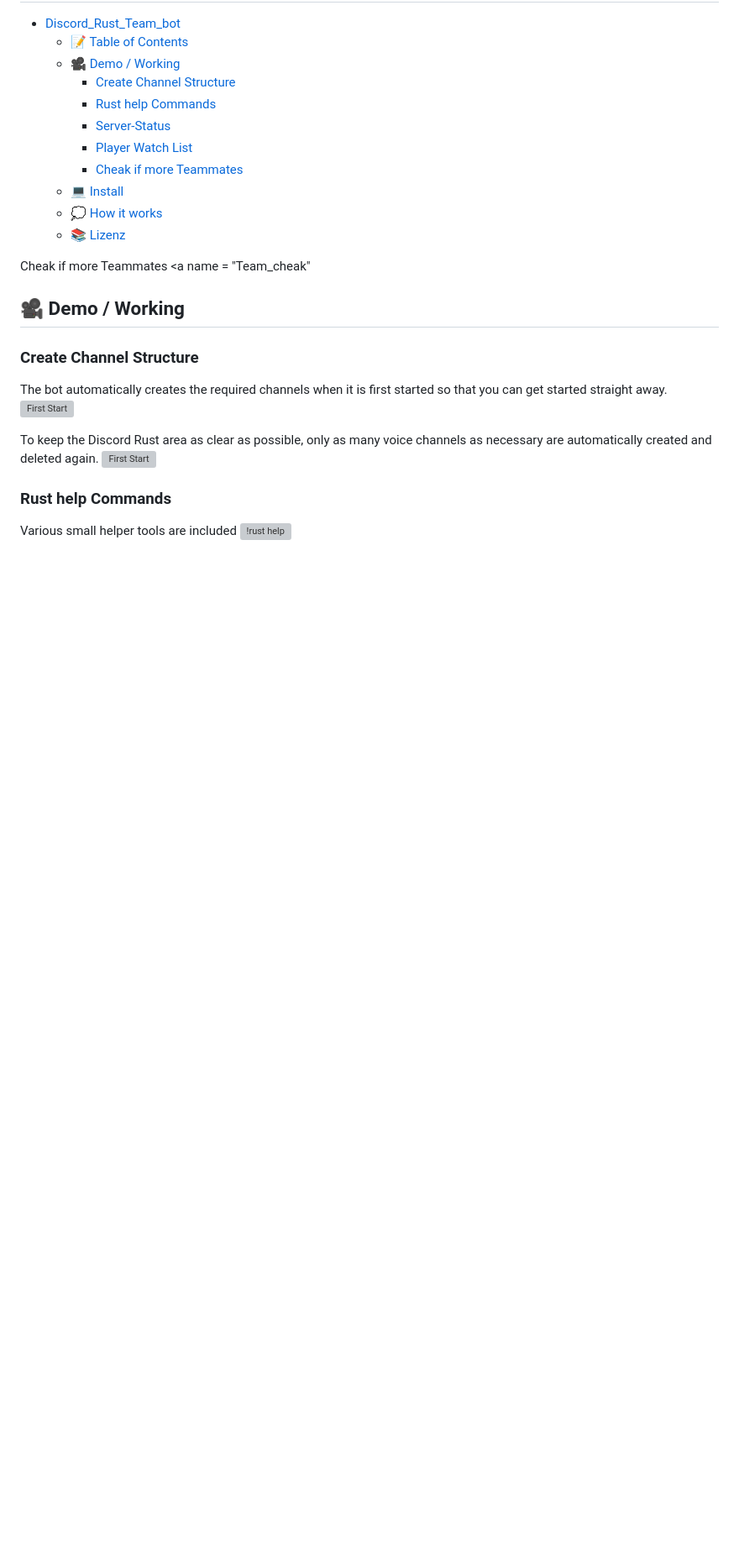
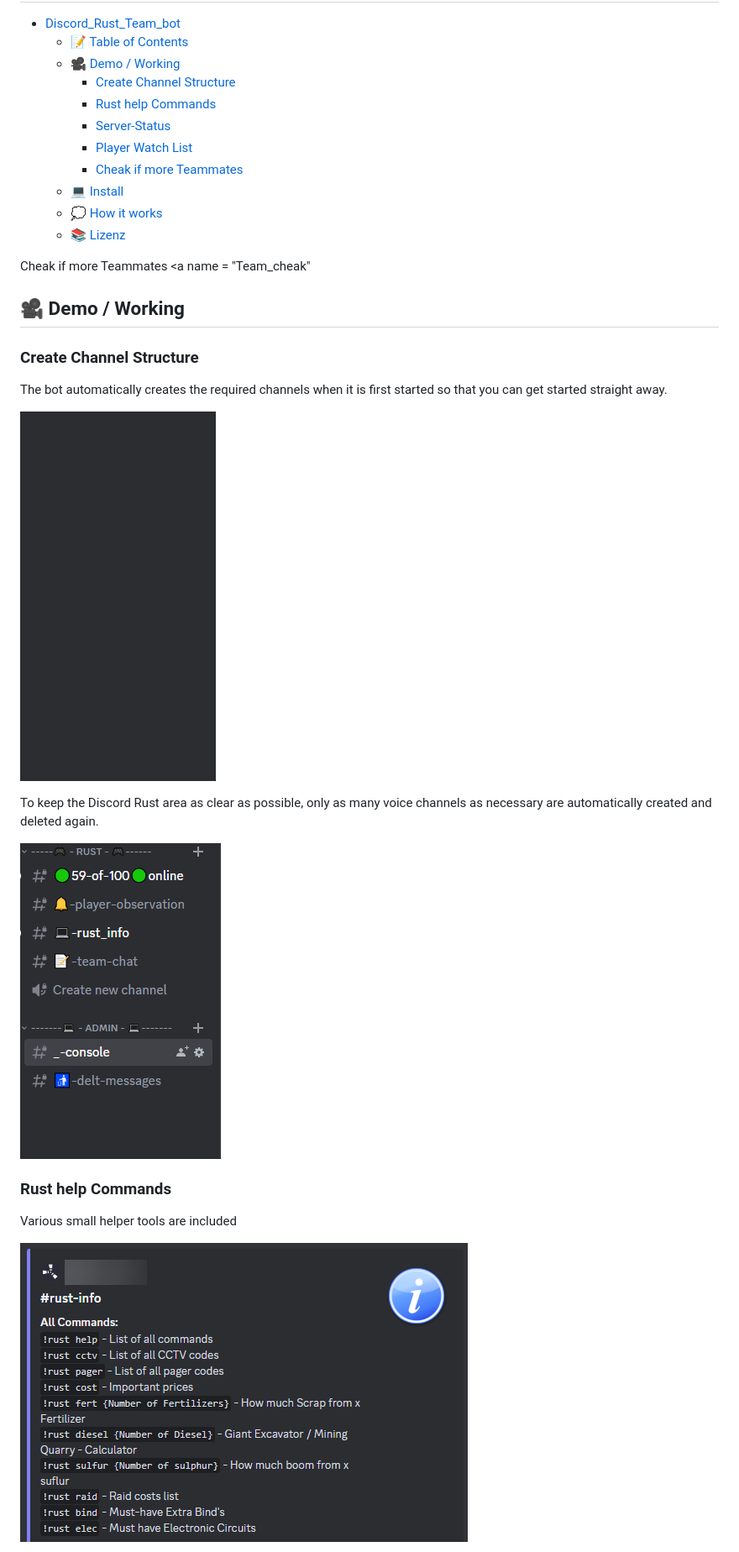
Before and after one commit to NapoII/Discord_Rust_Team_Bot, a Markdown page: README.md, the part around the change printed below. Shown: that part at 84% size. Rendered like a GitHub page; blank space fills up the shorter version; grey boxes are pictures that could not be loaded.

```diff
--- a/README.md
+++ b/README.md
@@ -24,13 +24,17 @@ Cheak if more Teammates <a name = "Team_cheak"
 
 ### Create Channel Structure <a name = "Structure"></a>
 The bot automatically creates the required channels when it is first started so that you can get started straight away.
-![First Start](README_img\auto_channel_gen.gif)
+
+![First Start](https://raw.githubusercontent.com/NapoII/Discord_Rust_Team_Bot/main/README_img/auto_channel_gen.gif)
 
 To keep the Discord Rust area as clear as possible, only as many voice channels as necessary are automatically created and deleted again.
-![First Start](README_img\voice_channel_create_auto.gif)
+
+![First Start](https://raw.githubusercontent.com/NapoII/Discord_Rust_Team_Bot/main/README_img/voice_channel_create_auto.gif)
 
 ### Rust help Commands <a name = "!rust"></a>
+
 Various small helper tools are included
-![!rust help](/README_img\rust_help_list.png)
+
+![!rust help](https://raw.githubusercontent.com/NapoII/Discord_Rust_Team_Bot/main/README_img/rust_help_list.png)
 
 e.g. you can calculate how much you get from x diesel and how much of it you can craft for raiding.
```
Also changed, not shown: other parts of README.md (+20 -9 lines).
